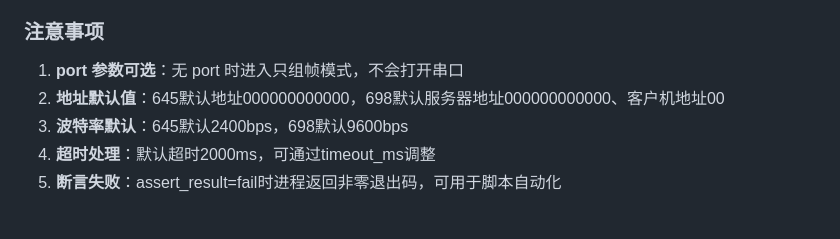
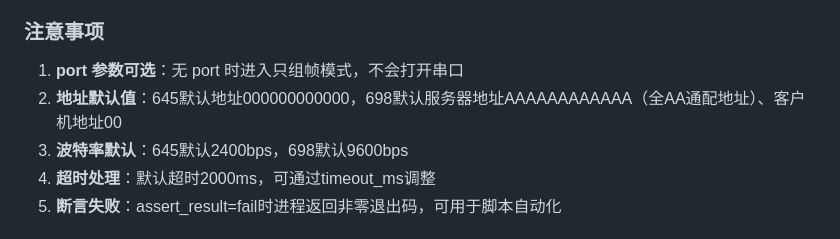
Before and after one commit to ruiwarn/skills, a Markdown page: meter-protocol-serial/SKILL.md, the part around the change. Rendered like a GitHub page.

Commit message:
📝docs(meter-protocol-serial): 修正698协议默认服务器地址说明
- 将698协议默认服务器地址从000000000000更新为AAAAAAAAAAAA（全AA通配地址）

```diff
--- a/meter-protocol-serial/SKILL.md
+++ b/meter-protocol-serial/SKILL.md
@@ -259,7 +259,7 @@ SUMMARY=断言通过: 收到响应
 ### 注意事项
 
 1. **port 参数可选**：无 port 时进入只组帧模式，不会打开串口
-2. **地址默认值**：645默认地址000000000000，698默认服务器地址000000000000、客户机地址00
+2. **地址默认值**：645默认地址000000000000，698默认服务器地址AAAAAAAAAAAA（全AA通配地址）、客户机地址00
 3. **波特率默认**：645默认2400bps，698默认9600bps
 4. **超时处理**：默认超时2000ms，可通过timeout_ms调整
 5. **断言失败**：assert_result=fail时进程返回非零退出码，可用于脚本自动化
```
